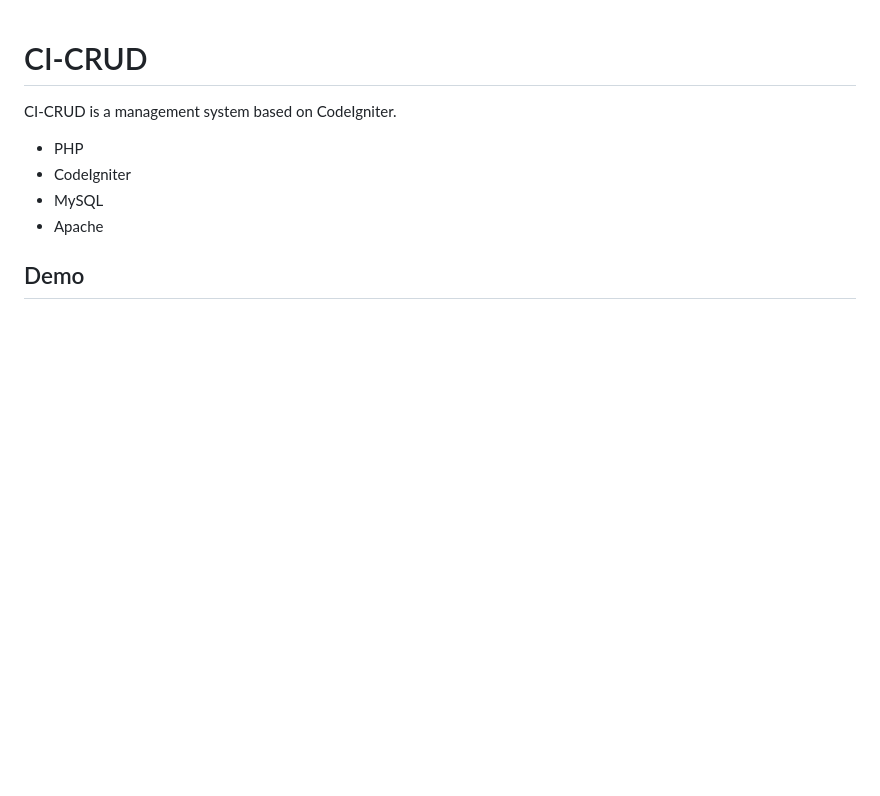
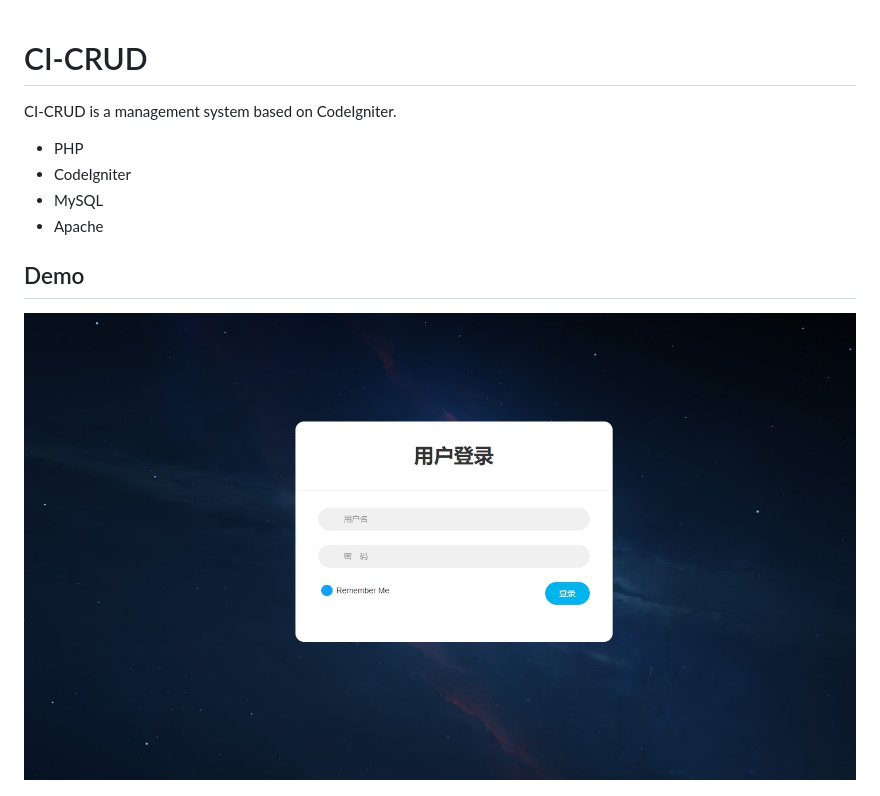
Before and after one commit to YidaHu/CI-CRUD, a Markdown page: README.md, the part around the change. GitHub-like rendering; pictures changed too: doc/img/login.jpg (added); blank space fills up the shorter version.

```diff
--- a/README.md
+++ b/README.md
@@ -8,6 +8,8 @@ CI-CRUD is a management system based on CodeIgniter.
 - Apache
 
 ## Demo
+
+![student_main](doc/img/login.jpg)
 
 ![student_main](doc/img/student_main.jpg)
 
```
